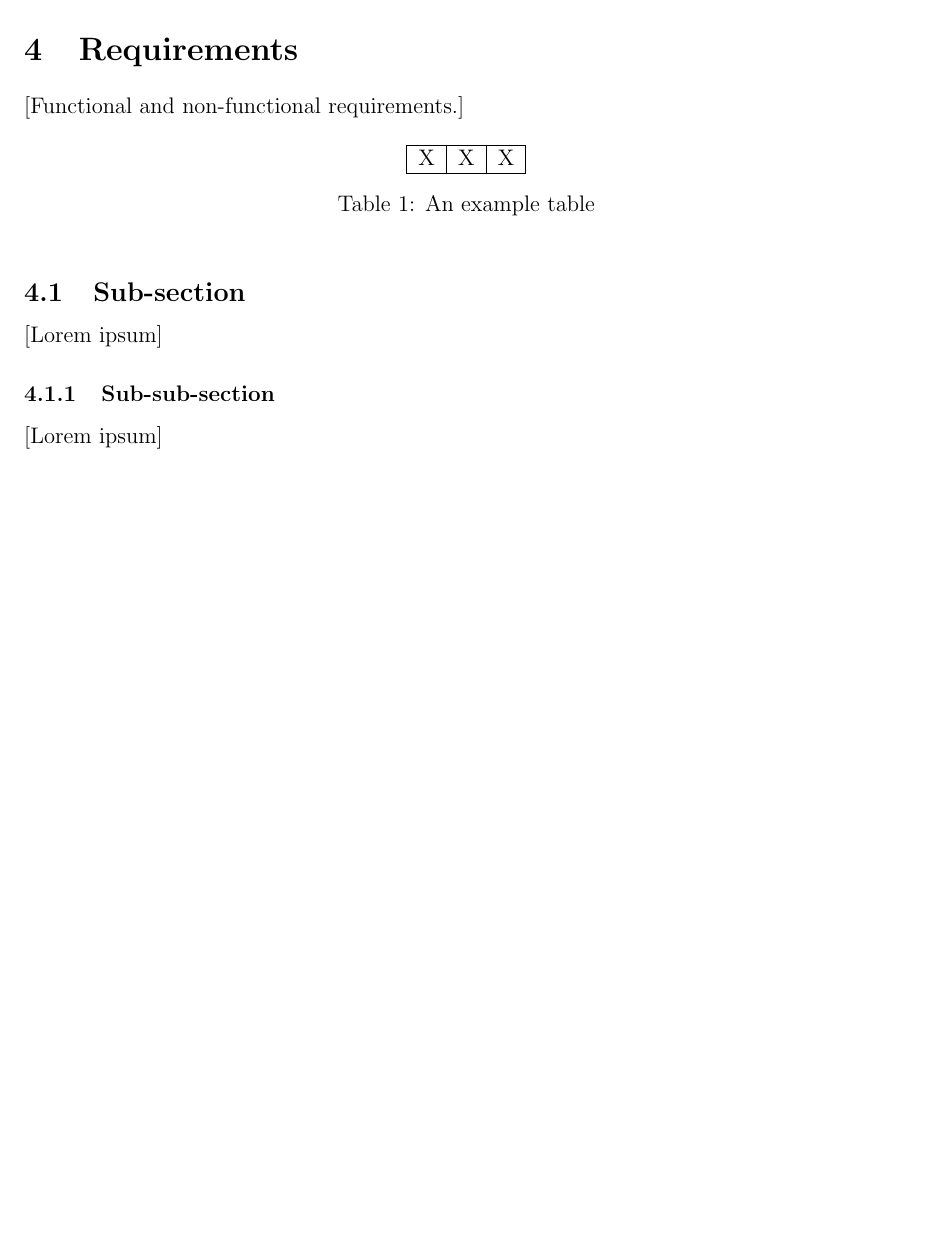
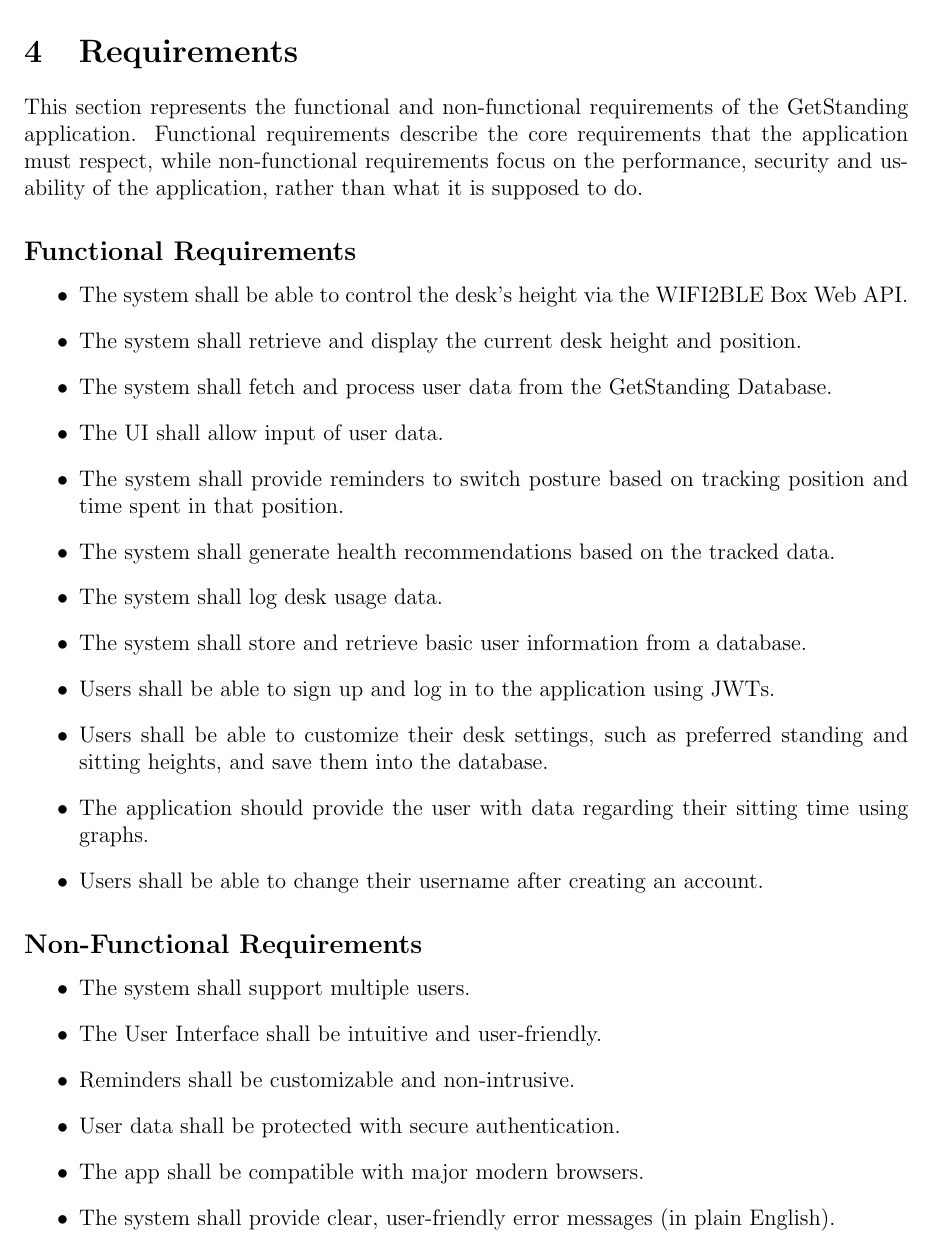
Before and after one commit to vladi245/WebFrontend-group8, a LaTeX document (Final_report.tex): part of page 9 of 15, cut so that both start at the same text, the shorter picture padded with empty space. Compiled offline with pdfLaTeX.

Commit message:
requirements

```diff
--- a/Final_report.tex
+++ b/Final_report.tex
@@ -136,22 +136,34 @@
 \newpage
 
 \section{Requirements}
-[Functional and non-functional requirements.]
+This section represents the functional and non-functional requirements of the GetStanding application. Functional requirements describe the core requirements that the application must respect, while non-functional requirements focus on the performance, security and usability of the application, rather than what it is supposed to do.
+\subsection*{Functional Requirements}
+\begin{itemize}
+    \item The system shall be able to control the desk’s height via the WIFI2BLE Box Web API.
+    \item The system shall retrieve and display the current desk height and position.
+    \item The system shall fetch and process user data from the GetStanding Database.
+    \item The UI shall allow input of user data.
+    \item The system shall provide reminders to switch posture based on tracking position and time spent in that position.
+    \item The system shall generate health recommendations based on the tracked data.
+    \item The system shall log desk usage data.
+    \item The system shall store and retrieve basic user information from a database.
+    \item Users shall be able to sign up and log in to the application using JWTs.
+    \item Users shall be able to customize their desk settings, such as preferred standing and sitting heights, and save them into the database.
+\item The application should provide the user with data regarding their sitting time using graphs.
+\item Users shall be able to change their username after creating an account.
 
-\begin{table}[h!]
-\centering
-\begin{tabular}{|c|c|c|}
-\hline
-X & X & X \\ \hline
-\end{tabular}
-\caption{An example table}
-\end{table}
+\end{itemize}
 
-\subsection{Sub-section}
-[Lorem ipsum]
+\subsection*{Non-Functional Requirements}
 
-\subsubsection{Sub-sub-section}
-[Lorem ipsum]
+\begin{itemize}
+    \item The system shall support multiple users.
+    \item The User Interface shall be intuitive and user-friendly.
+    \item Reminders shall be customizable and non-intrusive.
+    \item User data shall be protected with secure authentication.
+    \item The app shall be compatible with major modern browsers.
+    \item The system shall provide clear, user-friendly error messages (in plain English).
+\end{itemize}
 
 \newpage
 
```
